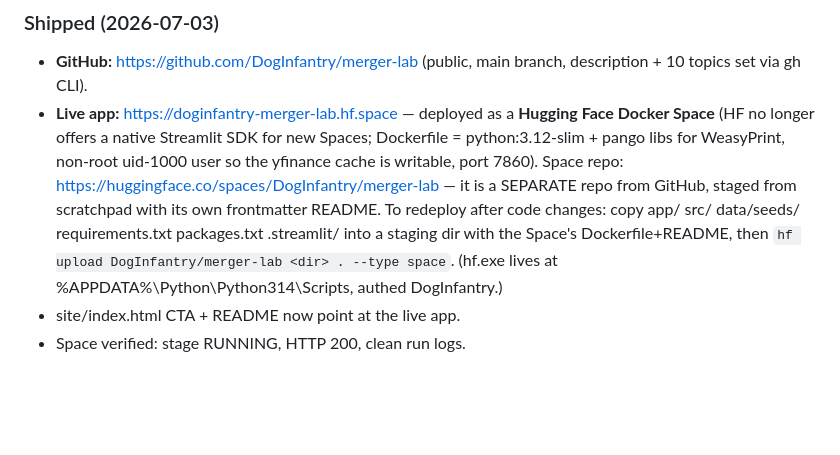
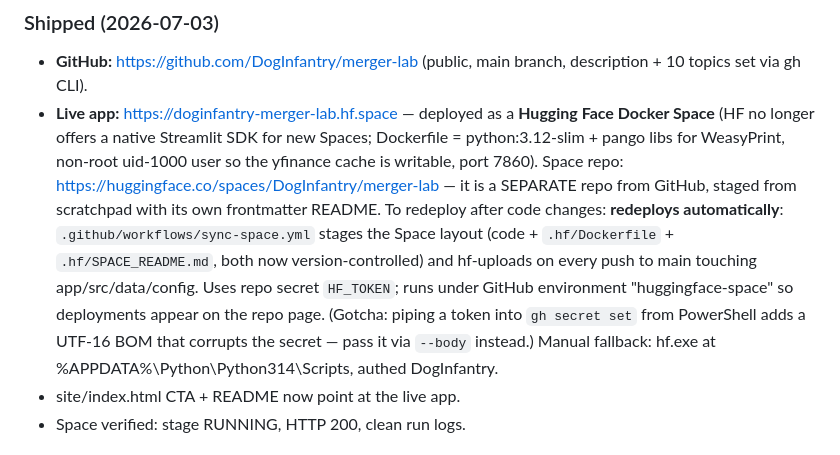
Before and after one commit to DogInfantry/merger-lab, a Markdown page: HANDOFF.md, the part around the change. GitHub-like rendering; blank space fills up the shorter version.

Commit message:
Docs: record CI deploy pipeline + gh secret BOM gotcha in HANDOFF
Co-Authored-By: Claude Fable 5 <noreply@anthropic.com>

```diff
--- a/HANDOFF.md
+++ b/HANDOFF.md
@@ -47,10 +47,15 @@
   Space repo: https://huggingface.co/spaces/DogInfantry/merger-lab —
   it is a SEPARATE repo from GitHub, staged from scratchpad with its own
   frontmatter README. To redeploy after code changes:
-  copy app/ src/ data/seeds/ requirements.txt packages.txt .streamlit/ into a
-  staging dir with the Space's Dockerfile+README, then
-  `hf upload DogInfantry/merger-lab <dir> . --type space`.
-  (hf.exe lives at %APPDATA%\Python\Python314\Scripts\, authed DogInfantry.)
+  **redeploys automatically**: `.github/workflows/sync-space.yml` stages the
+  Space layout (code + `.hf/Dockerfile` + `.hf/SPACE_README.md`, both now
+  version-controlled) and hf-uploads on every push to main touching
+  app/src/data/config. Uses repo secret `HF_TOKEN`; runs under GitHub
+  environment "huggingface-space" so deployments appear on the repo page.
+  (Gotcha: piping a token into `gh secret set` from PowerShell adds a UTF-16
+  BOM that corrupts the secret — pass it via `--body` instead.)
+  Manual fallback: hf.exe at %APPDATA%\Python\Python314\Scripts\, authed
+  DogInfantry.
 - site/index.html CTA + README now point at the live app.
 - Space verified: stage RUNNING, HTTP 200, clean run logs.
 
```
